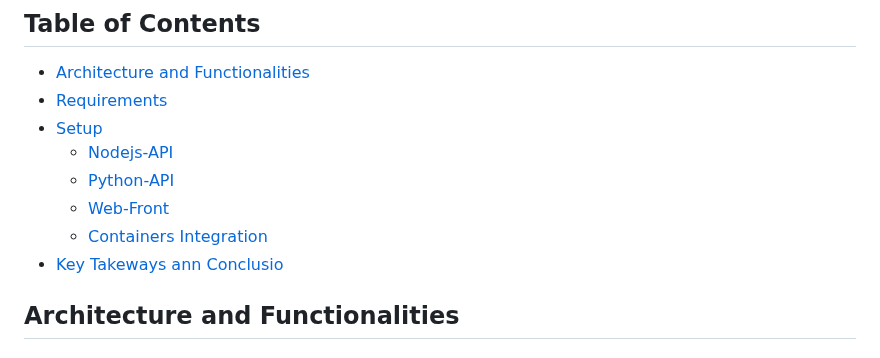
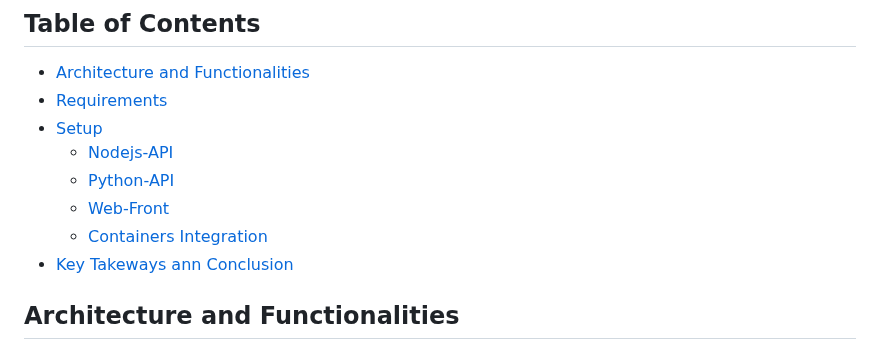
Before and after one commit to Joosshh16/DevOps, a Markdown page: Dockerization/README.md, the part around the change. Drawn GitHub-style.

```diff
--- a/Dockerization/README.md
+++ b/Dockerization/README.md
@@ -14,7 +14,7 @@ This project has containerized system designed to deliver a seamless user experi
     * [Python-API](#python-api)
     * [Web-Front](#web-front-end)
     * [Containers Integration](#container-integration)
-* [Key Takeways ann Conclusio](#key-takeways-and-conclusions)
+* [Key Takeways ann Conclusion](#key-takeways-and-conclusions)
 
 ## Architecture and Functionalities
 
```
